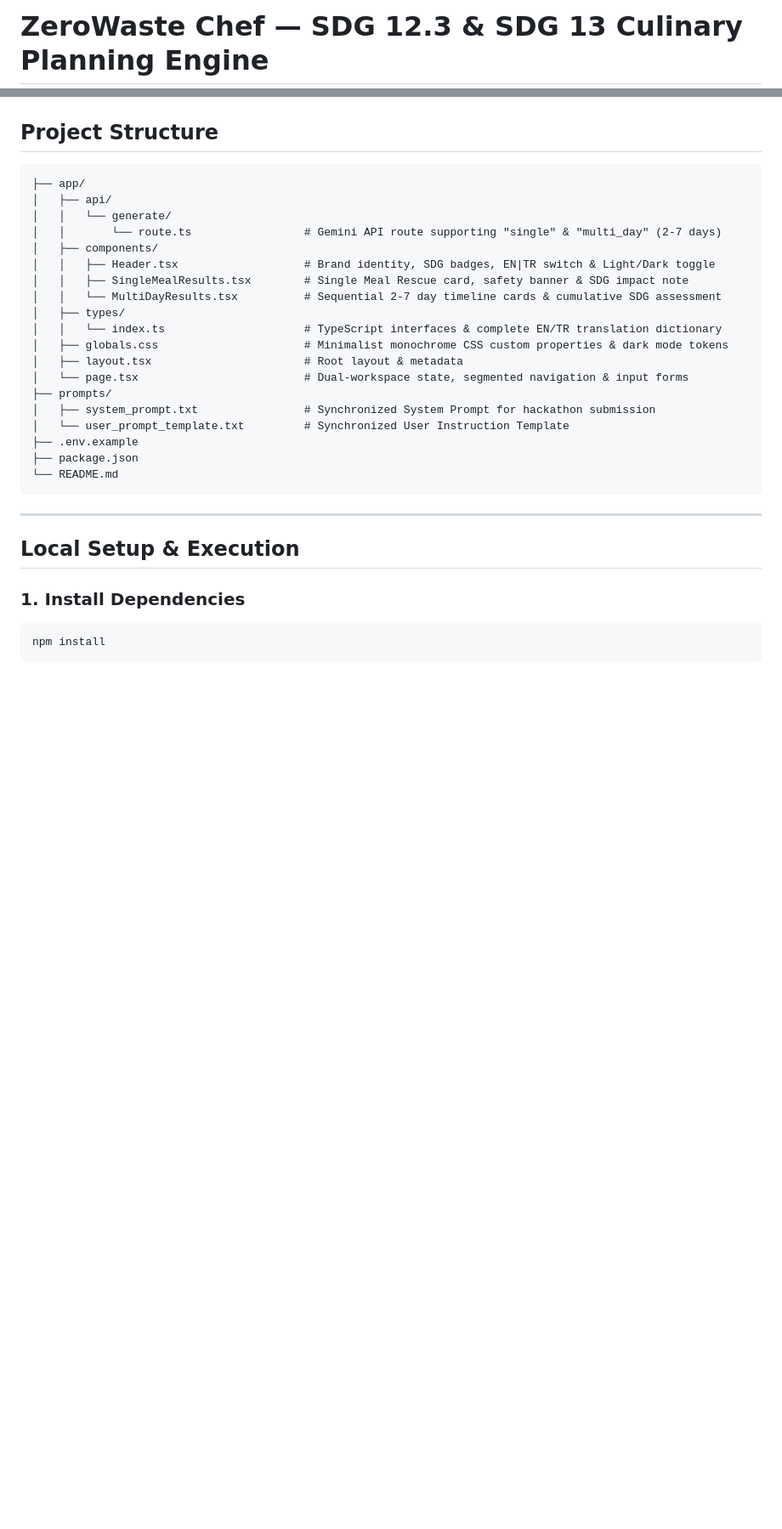
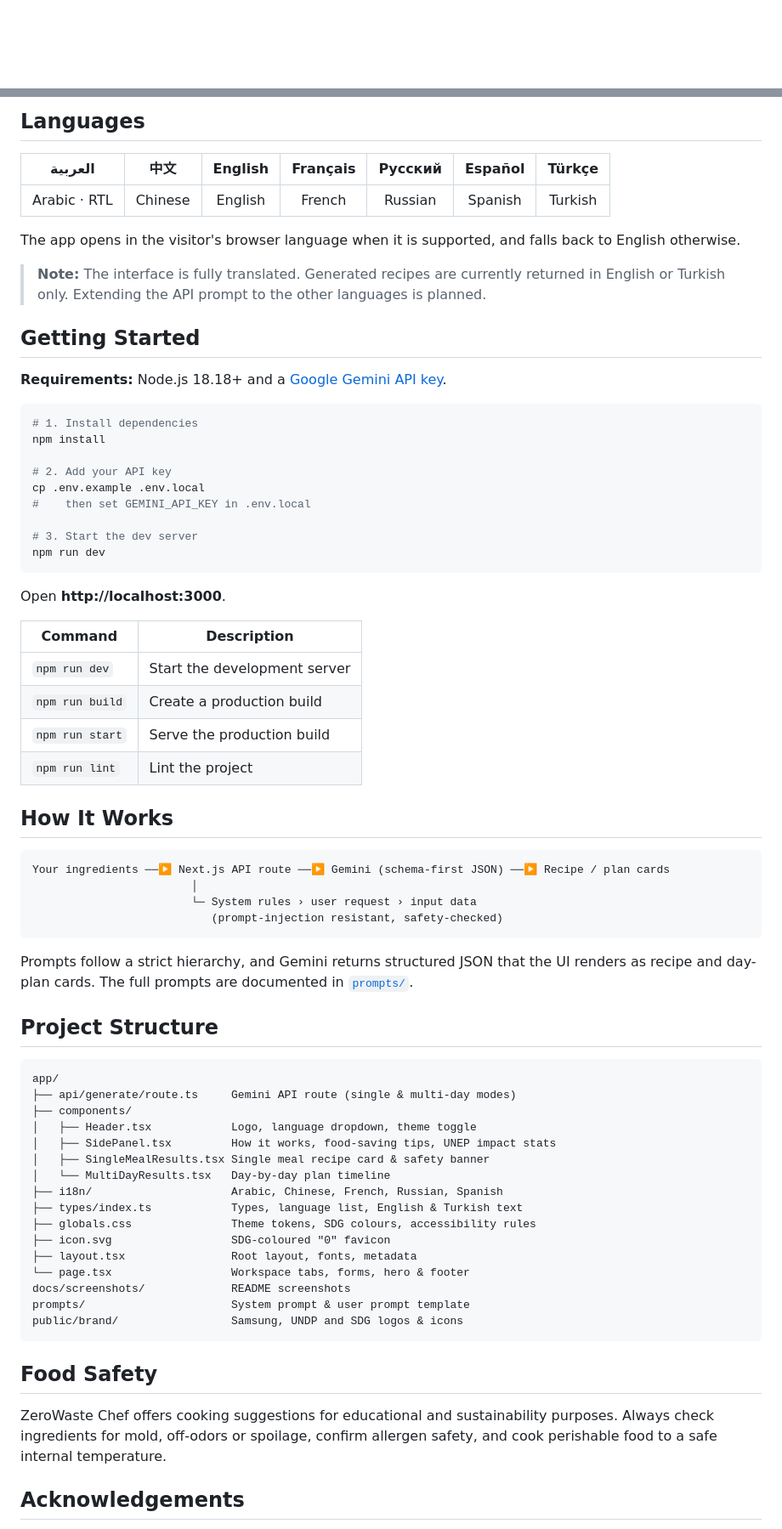
Before and after one commit to resularginn/SustainaPlate, a Markdown page: README.md, 2 parts joined by grey strips. Shown at 85% size. GitHub-like rendering; blank space fills up the shorter version.

Commit message:
Add professional README with screenshots
- New README with SDG branding, badges, features, languages and setup
- Light, dark, Arabic RTL and mobile screenshots in docs/screenshots

````diff
--- a/README.md
+++ b/README.md
@@ -1,2 +1,2 @@
-# ZeroWaste Chef — SDG 12.3 & SDG 13 Culinary Planning Engine
+<div align="center">
 
@@ -27,35 +77,75 @@ Built around structured prompt engineering and Schema-First JSON generation via
+## Languages
+
+| العربية | 中文 | English | Français | Русский | Español | Türkçe |
+|:---:|:---:|:---:|:---:|:---:|:---:|:---:|
+| Arabic · RTL | Chinese | English | French | Russian | Spanish | Turkish |
+
+The app opens in the visitor's browser language when it is supported, and falls back to English otherwise.
+
+> **Note:** The interface is fully translated. Generated recipes are currently returned in English or Turkish only. Extending the API prompt to the other languages is planned.
+
+## Getting Started
+
+**Requirements:** Node.js 18.18+ and a [Google Gemini API key](https://aistudio.google.com/app/apikey).
+
+```bash
+# 1. Install dependencies
+npm install
+
+# 2. Add your API key
+cp .env.example .env.local
+#    then set GEMINI_API_KEY in .env.local
+
+# 3. Start the dev server
+npm run dev
+```
+
+Open **http://localhost:3000**.
+
+| Command | Description |
+|---|---|
+| `npm run dev` | Start the development server |
+| `npm run build` | Create a production build |
+| `npm run start` | Serve the production build |
+| `npm run lint` | Lint the project |
+
+## How It Works
+
+```
+Your ingredients ──▶ Next.js API route ──▶ Gemini (schema-first JSON) ──▶ Recipe / plan cards
+                        │
+                        └─ System rules › user request › input data
+                           (prompt-injection resistant, safety-checked)
+```
+
+Prompts follow a strict hierarchy, and Gemini returns structured JSON that the UI renders as recipe and day-plan cards. The full prompts are documented in [`prompts/`](./prompts).
 
 ## Project Structure
 
 ```text
-├── app/
-│   ├── api/
-│   │   └── generate/
-│   │       └── route.ts                 # Gemini API route supporting "single" & "multi_day" (2-7 days)
-│   ├── components/
-│   │   ├── Header.tsx                   # Brand identity, SDG badges, EN|TR switch & Light/Dark toggle
-│   │   ├── SingleMealResults.tsx        # Single Meal Rescue card, safety banner & SDG impact note
-│   │   └── MultiDayResults.tsx          # Sequential 2-7 day timeline cards & cumulative SDG assessment
-│   ├── types/
-│   │   └── index.ts                     # TypeScript interfaces & complete EN/TR translation dictionary
-│   ├── globals.css                      # Minimalist monochrome CSS custom properties & dark mode tokens
-│   ├── layout.tsx                       # Root layout & metadata
-│   └── page.tsx                         # Dual-workspace state, segmented navigation & input forms
-├── prompts/
-│   ├── system_prompt.txt                # Synchronized System Prompt for hackathon submission
-│   └── user_prompt_template.txt         # Synchronized User Instruction Template
-├── .env.example
-├── package.json
-└── README.md
+app/
+├── api/generate/route.ts     Gemini API route (single & multi-day modes)
+├── components/
+│   ├── Header.tsx            Logo, language dropdown, theme toggle
+│   ├── SidePanel.tsx         How it works, food-saving tips, UNEP impact stats
+│   ├── SingleMealResults.tsx Single meal recipe card & safety banner
+│   └── MultiDayResults.tsx   Day-by-day plan timeline
+├── i18n/                     Arabic, Chinese, French, Russian, Spanish
+├── types/index.ts            Types, language list, English & Turkish text
+├── globals.css               Theme tokens, SDG colours, accessibility rules
+├── icon.svg                  SDG-coloured "0" favicon
+├── layout.tsx                Root layout, fonts, metadata
+└── page.tsx                  Workspace tabs, forms, hero & footer
+docs/screenshots/             README screenshots
+prompts/                      System prompt & user prompt template
+public/brand/                 Samsung, UNDP and SDG logos & icons
 ```
 
----
+## Food Safety
 
-## Local Setup & Execution
+ZeroWaste Chef offers cooking suggestions for educational and sustainability purposes. Always check ingredients for mold, off-odors or spoilage, confirm allergen safety, and cook perishable food to a safe internal temperature.
 
-### 1. Install Dependencies
+## Acknowledgements
 
-```bash
-npm install
-```
+<div align="center">
 
````
Also changed, not shown: other parts of README.md (+78 -34 lines), docs/screenshots/arabic-rtl.png (added), docs/screenshots/desktop-dark.png (added), docs/screenshots/desktop-light.png (added), docs/screenshots/mobile.png (added).
